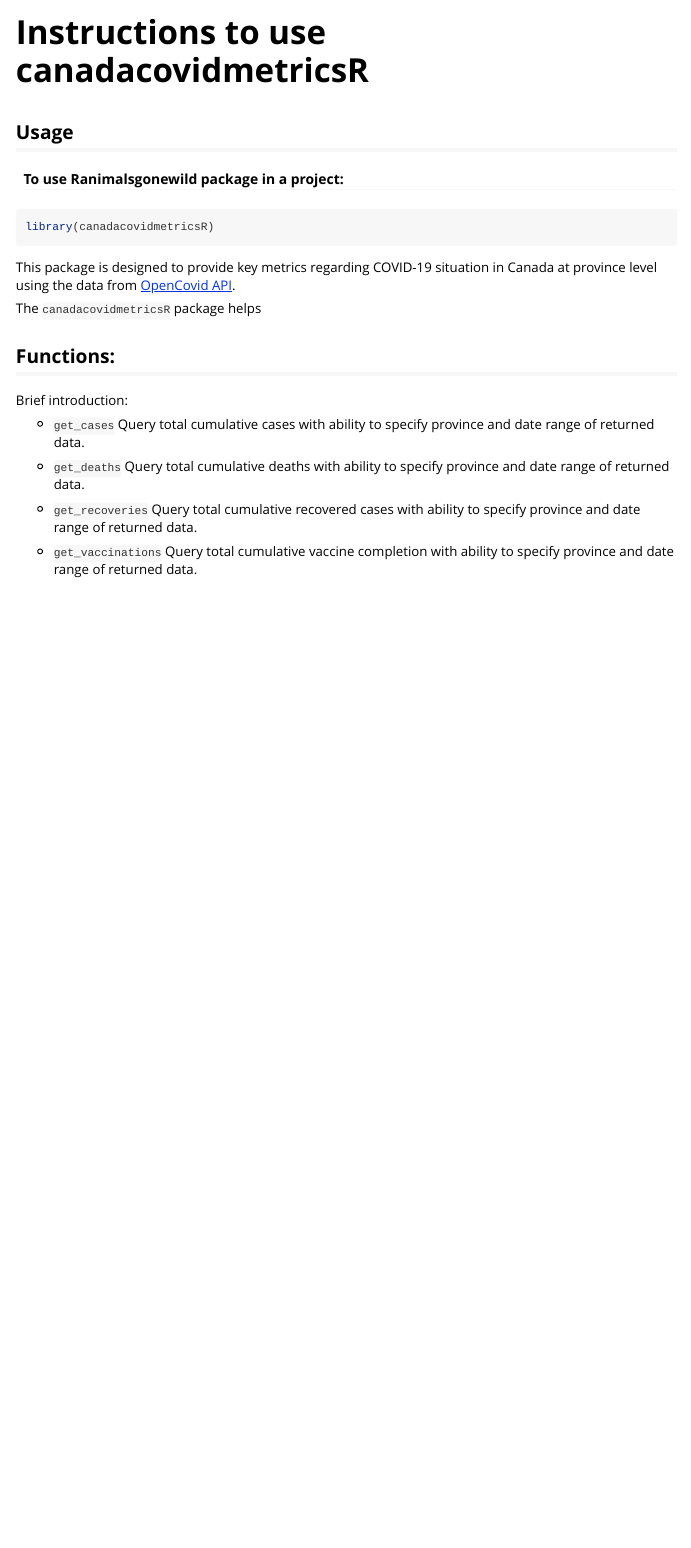
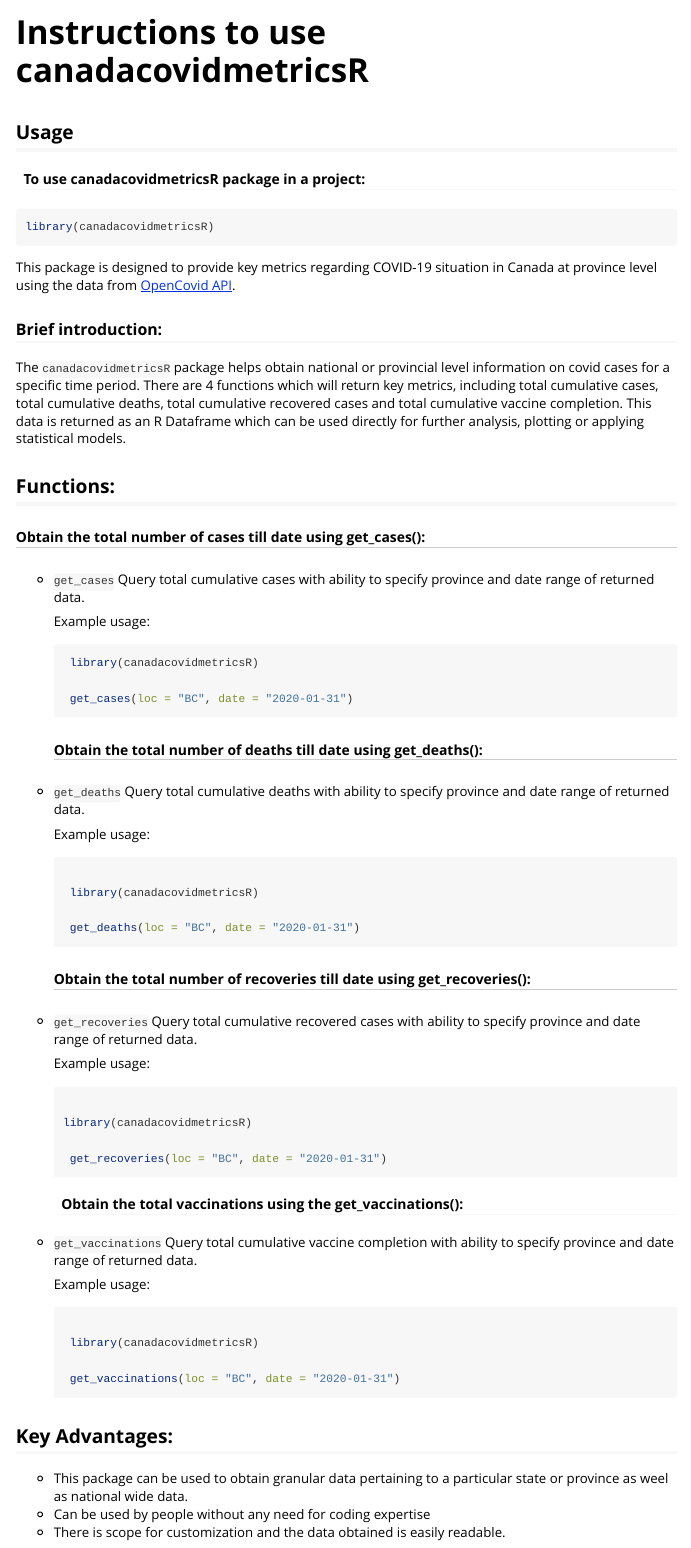
Before and after one commit to UBC-MDS/canadacovidmetrics-r, an R Markdown document (vignettes/canadacovidmetricsR.Rmd): the page in a window 1100 px wide, from its top. Rendered offline with R 4.5, knitr and Pandoc, with nearby package versions.

Commit message:
Update the Vignettes

````diff
--- a/vignettes/canadacovidmetricsR.Rmd
+++ b/vignettes/canadacovidmetricsR.Rmd
@@ -18,7 +18,7 @@
 
 ## Usage
 
-#### To use Ranimalsgonewild package in a project:
+#### To use canadacovidmetricsR package in a project:
 
 ```{r setup}
 library(canadacovidmetricsR)
@@ -26,20 +26,68 @@
 
 This package is designed to provide key metrics regarding COVID-19 situation in Canada at province level using the data from [OpenCovid API](https://opencovid.ca/api/).
 
-The `canadacovidmetricsR` package helps
+### Brief introduction:
+
+The `canadacovidmetricsR` package helps obtain national or provincial level information on covid cases for a specific time period. There are 4 functions which will return key metrics, including total cumulative cases,
+total cumulative deaths, total cumulative recovered cases and total
+cumulative vaccine completion. This data is returned as an R Dataframe which can be used directly for further analysis, plotting or applying statistical models.
 
 ## Functions:
 
-Brief introduction:
+##### Obtain the total number of cases till date using get_cases():
 
 -   `get_cases` Query total cumulative cases with ability to specify
     province and date range of returned data.
 
+    Example usage:
+
+    ``` r
+     library(canadacovidmetricsR)
+
+     get_cases(loc = "BC", date = "2020-01-31")
+    ```
+##### Obtain the total number of deaths till date using get_deaths():
+
 -   `get_deaths` Query total cumulative deaths with ability to specify
     province and date range of returned data.
+
+    Example usage:
+
+    ``` r
+
+     library(canadacovidmetricsR)
+
+     get_deaths(loc = "BC", date = "2020-01-31")
+    ```
+##### Obtain the total number of recoveries till date using get_recoveries():
 
 -   `get_recoveries` Query total cumulative recovered cases with ability
     to specify province and date range of returned data.
 
+    Example usage:
+
+    ``` r
+
+    library(canadacovidmetricsR)
+
+     get_recoveries(loc = "BC", date = "2020-01-31")
+    ```
+#### Obtain the total vaccinations using the get_vaccinations():
+
 -   `get_vaccinations` Query total cumulative vaccine completion with
     ability to specify province and date range of returned data.
+
+    Example usage:
+
+    ``` r
+
+     library(canadacovidmetricsR)
+
+     get_vaccinations(loc = "BC", date = "2020-01-31")
+    ```
+
+## Key Advantages:
+
+-   This package can be used to obtain granular data pertaining to a particular state or province as weel as national wide data.
+-   Can be used by people without any need for coding expertise
+-   There is scope for customization and the data obtained is easily readable.
````
